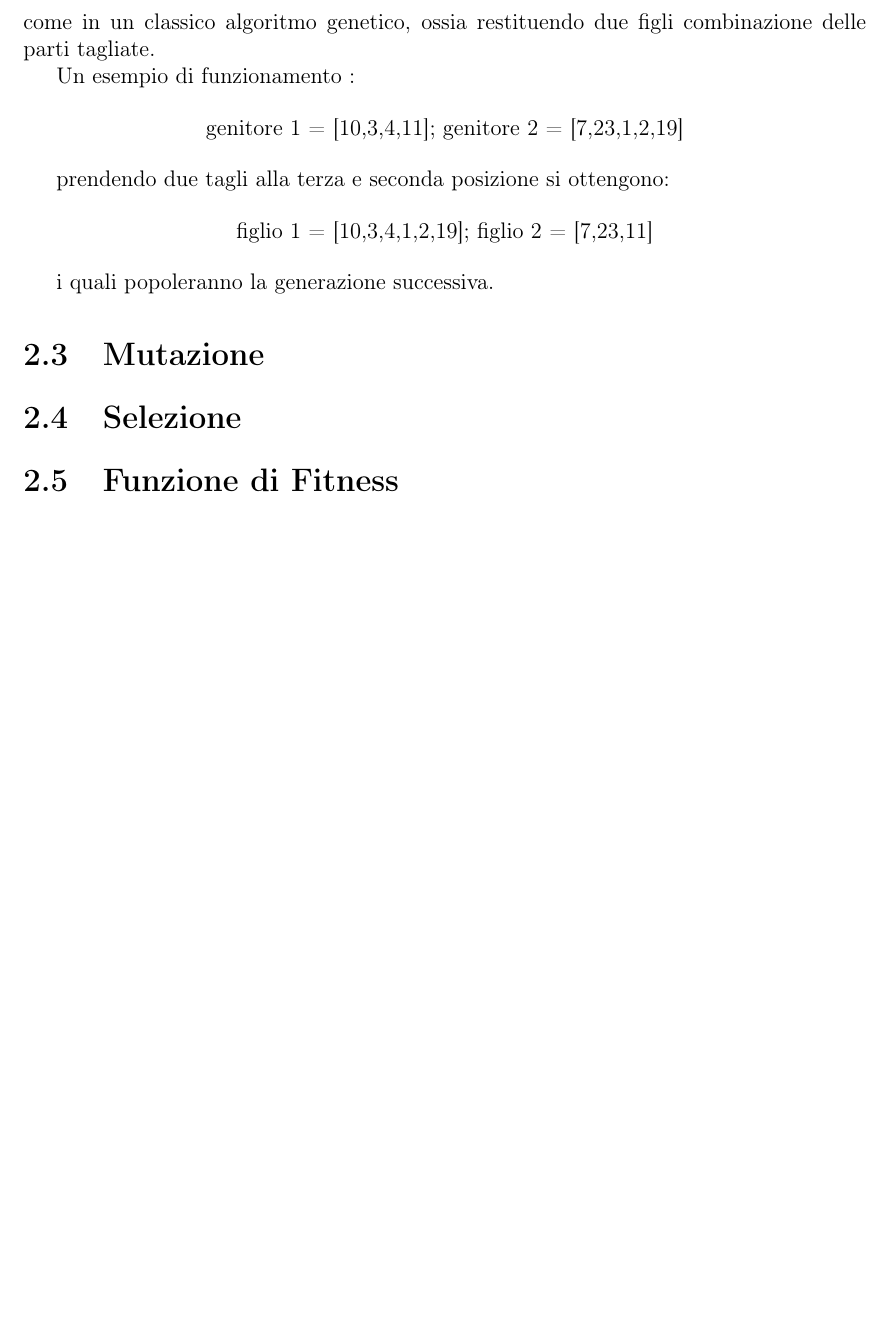
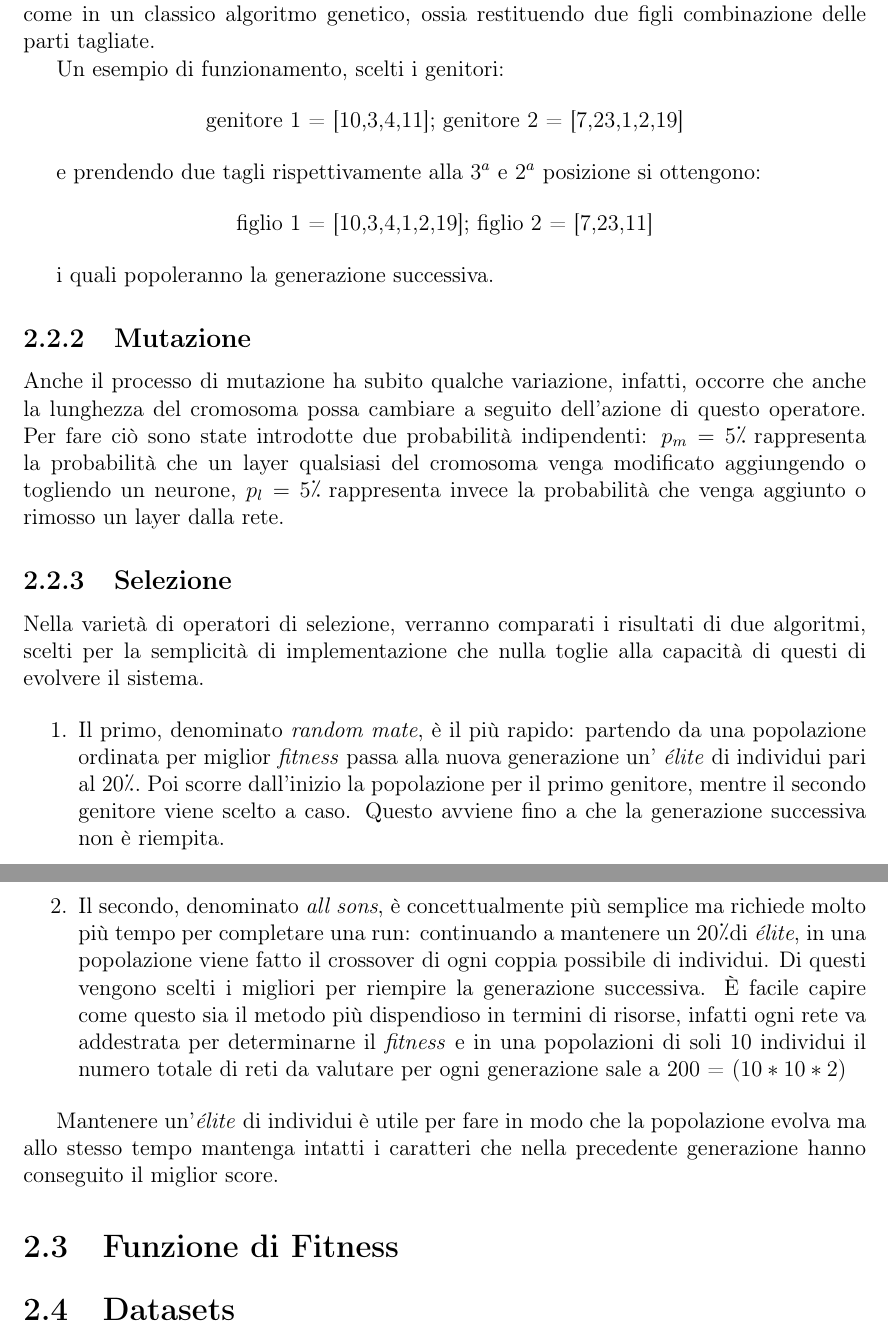
Before and after one commit to Mat092/Tesi_latex, a LaTeX document (Tesi.tex): part of page 9 of 13 before the commit and two parts of pages 9 and 10 of 14 after it, the two joined at a grey line, cut so that both start at the same text, the shorter picture padded with empty space. Compiled offline with pdfLaTeX.

Commit message:
Add files via upload

```diff
--- a/Tesi.tex
+++ b/Tesi.tex
@@ -12,6 +12,7 @@
 \usepackage{color}
 \usepackage{natbib}
 \usepackage{float}
+\usepackage{textcomp}
 
 \textwidth=450pt\oddsidemargin=0pt
 
@@ -251,13 +257,13 @@ Inoltre è necessario che la lunghezza dei figli possa essere diversa da quella
 Seguendo questi propositi, vengono scelti casualmente due punti di taglio, uno per genitore, da una media di tre interi casuali (questo per fare in modo che la lunghezza non cambi troppo tra una generazione e la successiva).
 Dopodiché il crossover procede come in un classico algoritmo genetico, ossia restituendo due figli combinazione delle parti tagliate.
 
-Un esempio di funzionamento :
+Un esempio di funzionamento, scelti i genitori:
 
 \begin{center}
  genitore 1 = [10,3,4,11];  genitore 2 = [7,23,1,2,19]\\
 \end{center}
 
-prendendo due tagli alla terza e seconda posizione si ottengono:
+e prendendo due tagli rispettivamente alla $3^{a}$ e $2^{a}$ posizione si ottengono:
 
 \begin{center}
  figlio 1 = [10,3,4,1,2,19]; figlio 2 = [7,23,11]
@@ -265,13 +271,33 @@ prendendo due tagli alla terza e seconda posizione si ottengono:
 
 i quali popoleranno la generazione successiva.
 
-\section{Mutazione}
+\subsection{Mutazione}
+
+Anche il processo di mutazione ha subito qualche variazione, infatti, occorre che anche la lunghezza del cromosoma possa cambiare a seguito dell'azione di questo operatore.
+Per fare ciò sono state introdotte due probabilità indipendenti: $p_{m} = 5$\textdiscount \text{ }rappresenta la probabilità che un layer qualsiasi del cromosoma venga modificato aggiungendo o togliendo un neurone, $p_{l} = 5$\textdiscount \text{ }rappresenta invece la probabilità che venga aggiunto o rimosso un layer dalla rete.
+
+\subsection{Selezione}
+
+Nella varietà di operatori di selezione, verranno comparati i risultati di due algoritmi, scelti per la semplicità di implementazione che nulla toglie alla capacità di questi di evolvere il sistema.
+
+\begin{enumerate}
+ \item Il primo, denominato \textit{random mate}, è il più rapido: partendo da una popolazione ordinata per miglior \textit{fitness} passa alla nuova generazione un' \textit{élite} di individui pari al 20\textdiscount.
+ Poi scorre dall'inizio la popolazione per il primo genitore, mentre il secondo genitore viene scelto a caso.
+ Questo avviene fino a che la generazione successiva non è riempita.
+
+ \item Il secondo, denominato \textit{all sons}, è concettualmente più semplice ma richiede molto più tempo per completare una run: continuando a mantenere un 20\textdiscount di \textit{élite}, in una popolazione viene fatto il crossover di ogni coppia possibile di individui.
+ Di questi vengono scelti i migliori per riempire la generazione successiva.
+ È facile capire come questo sia il metodo più dispendioso in termini di risorse, infatti ogni rete va addestrata per determinarne il \textit{fitness} e in una popolazioni di soli 10 individui il numero totale di reti da valutare per ogni generazione sale a 200 =  ($10*10*2$)
+
+\end{enumerate}
+
+Mantenere un'\textit{élite} di individui è utile per fare in modo che la popolazione evolva ma allo stesso tempo mantenga intatti i caratteri che nella precedente generazione hanno conseguito il miglior score.
+
+\section{Funzione di Fitness}
 
 
 
-\section{Selezione}
-
-\section{Funzione di Fitness}
+\section{Datasets}
 
 \chapter{Risultati}
 
```
Also changed, not shown: Tesi.tex (13 more changed lines).
